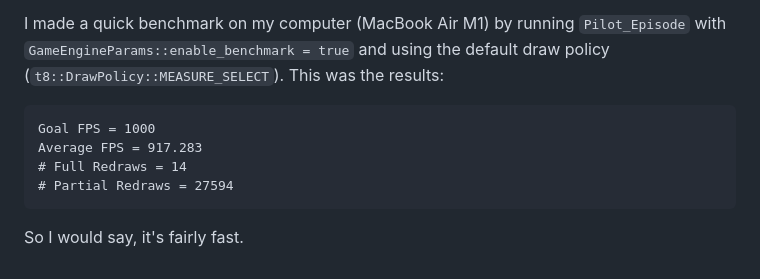
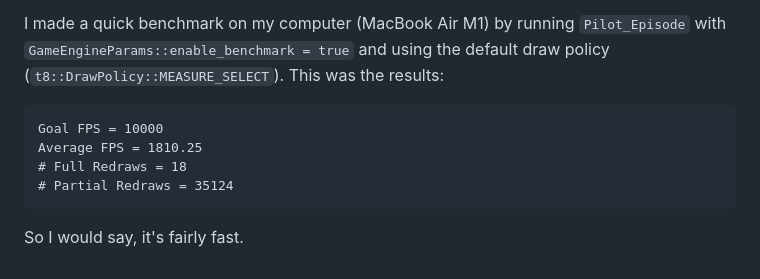
Before and after one commit to razterizer/Termin8or, a Markdown page: README.md, the part around the change. Rendered like a GitHub page.

Commit message:
Even better benchmark numbers. Fascinating!

````diff
--- a/README.md
+++ b/README.md
@@ -168,9 +168,9 @@ Later in your program - i.e. before the end of the current frame and after all `
 
  I made a quick benchmark on my computer (MacBook Air M1) by running `Pilot_Episode` with `GameEngineParams::enable_benchmark = true` and using the default draw policy (`t8::DrawPolicy::MEASURE_SELECT`). This was the results:
  ```
-Goal FPS = 1000
-Average FPS = 917.283
-# Full Redraws = 14
-# Partial Redraws = 27594
+Goal FPS = 10000
+Average FPS = 1810.25
+# Full Redraws = 18
+# Partial Redraws = 35124
 ```
 So I would say, it's fairly fast.
````
